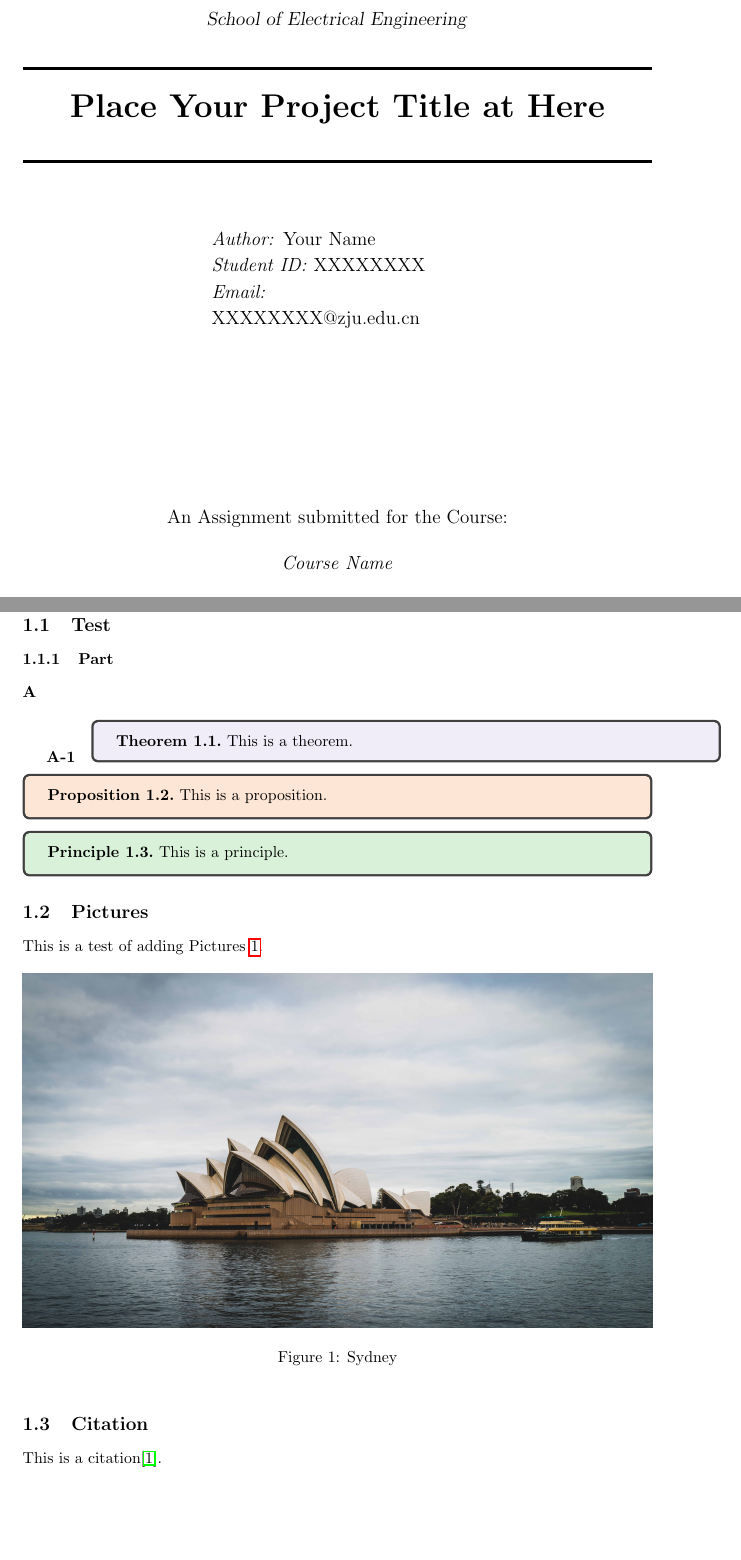
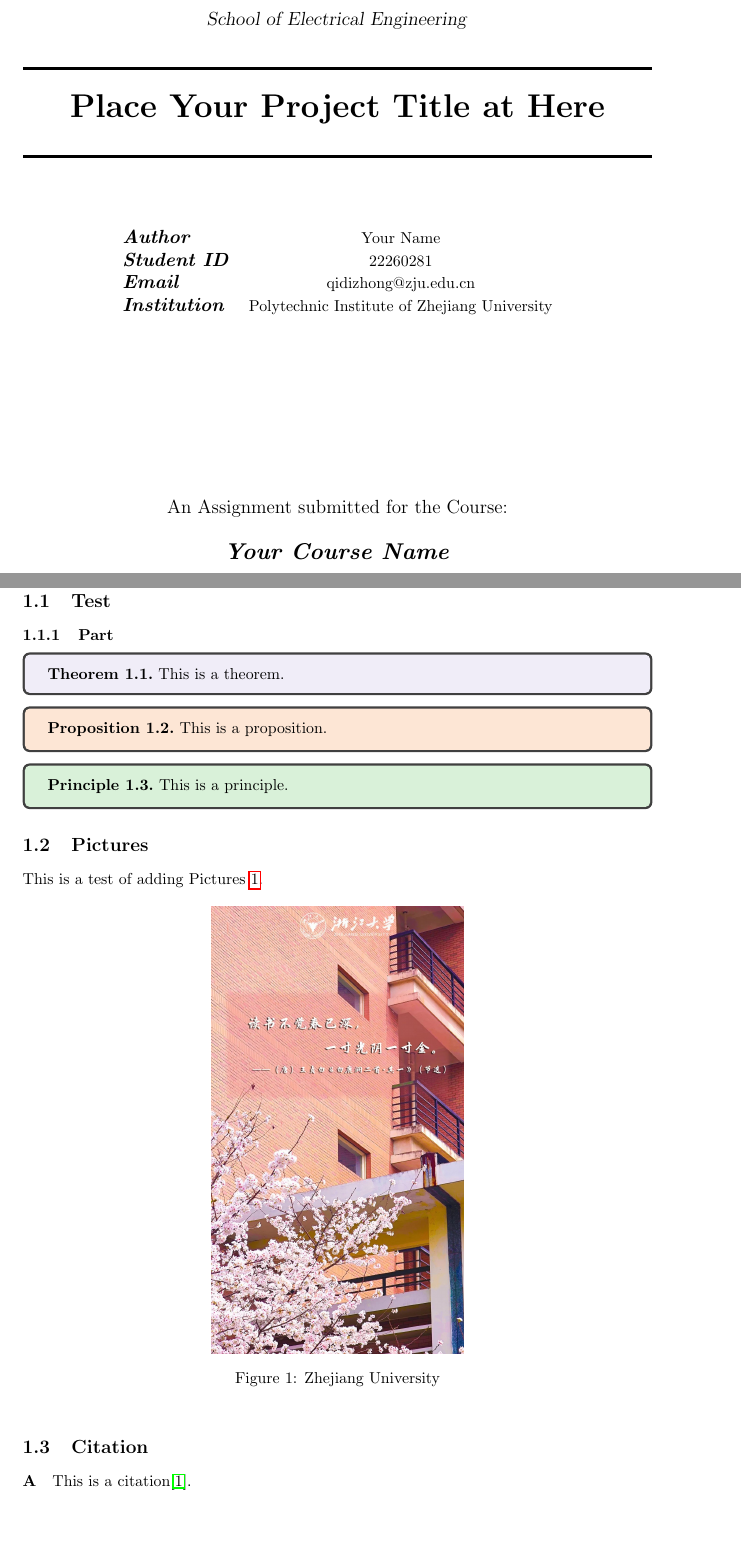
Before and after one commit to Jackey-Marine/Latex-self-use-Templates, a LaTeX document (main.tex, which reads header.tex): two parts of pages 1 and 3 of 4, joined at a grey line, cut so that both start at the same text, the shorter picture padded with empty space. Compiled offline with pdfLaTeX.

Commit message:
2023.4.25

```diff
--- a/header.tex
+++ b/header.tex
@@ -12,12 +12,17 @@
 \usepackage{framed}
 \usepackage[dvipsnames]{xcolor}
 \usepackage{tcolorbox}
+\usepackage{subcaption}
+\usepackage{enumitem}
+\usepackage{abstract}
+\usepackage{booktabs}
 
 \colorlet{LightGray}{White!90!Periwinkle}
 \colorlet{LightOrange}{Orange!15}
 \colorlet{LightGreen}{Green!15}
 
 \newcommand{\HRule}[1]{\rule{\linewidth}{#1}}
+\renewcommand{\abstractnamefont}{\Large\bfseries}
 
 \declaretheoremstyle[name=Theorem,]{thmsty}
 \declaretheorem[style=thmsty,numberwithin=section]{theorem}
--- a/main.tex
+++ b/main.tex
@@ -17,31 +17,34 @@
 	\includegraphics[width=0.8\linewidth]{./fig/ZJU logo.png}\\[1cm]
 
 	\center
-	\quad\\[1.5cm]
+	\quad	\\[1.5cm]
 
-	\textsl{\Large Zhejiang University}\\[0.5cm]
+	\textsl{\Large Zhejiang University}				\\[0.5cm]
 	\textsl{\large School of Electrical Engineering}\\[0.5cm]
 
 	\makeatletter
-	\HRule{2.0pt} \\[0.5cm]
-	{\huge \bfseries \@title} \\[0.5cm]
-	\HRule{2.0pt} \\[1.5cm]
+	\HRule{2.0pt} 				\\[0.5cm]
+	{\huge \bfseries \@title} 	\\[0.4cm]
+	\HRule{2.0pt} 				\\[1.5cm]
 
-	\begin{minipage}{0.4\textwidth}
-		\begin{flushleft}
-			\large \emph{Author:} \@author \\
-            \large \emph{Student ID:} \textup{XXXXXXXX} \\
-            \large \emph{Email:} \textup{XXXXXXXX@zju.edu.cn}
-		\end{flushleft}
-	\end{minipage}\\[4cm]
+	\begin{minipage}{\textwidth}
+		\center
+		\begin{tabular}{lc}
+			\large \emph{\textbf{Author}}        & \@author                        \\
+			\large \emph{\textbf{Student ID}}    & \textup{22260281}               \\
+			\large \emph{\textbf{Email}}         & \textup{qidizhong@zju.edu.cn}   \\
+			\large \emph{\textbf{Institution}}   & \textup{Polytechnic Institute of Zhejiang University}
+		\end{tabular}
+	\end{minipage}	\\[4cm]
 
 	\makeatother
-	{\large An Assignment submitted for the Course:}\\[0.5cm]
-	{\large \emph{Course Name}}\\[0.5cm]
-	{\large \today}\\[2cm]
+	{\large An Assignment submitted for the Course:}	\\[0.5cm]
+	{\Large \emph{\textbf{Your Course Name}}}		\\[0.5cm]
+	{\large \today}										\\[2cm]
 	\vfill
 \end{titlepage}
 \newpage
+
 
 % ------------------------------------------------------------------------------
 % Table of Contents
@@ -60,10 +63,6 @@
 
 \subsubsection{Part}
 
-\paragraph{A}
-
-\subparagraph{A-1}
-
 \begin{theorem}
     This is a theorem.
 \end{theorem}
@@ -78,16 +77,18 @@
 
 \subsection{Pictures}
 
-This is a test of adding Pictures \ref{fig.Sydney}.
+This is a test of adding Pictures \ref{fig.photo}.
 
 \begin{figure}[htbp]
     \center
-    \includegraphics[width=\linewidth]{fig/photo.jpg}
-    \caption{Sydney}
-	\label{fig.Sydney}
+    \includegraphics[width=0.4\linewidth]{fig/photo.jpg}
+    \caption{Zhejiang University}
+	\label{fig.photo}
 \end{figure}
 
 \subsection{Citation}
+
+\paragraph{A}
 
 This is a citation\cite{Eg}.
 
```
Also changed, not shown: fig/photo.jpg, main.pdf.
